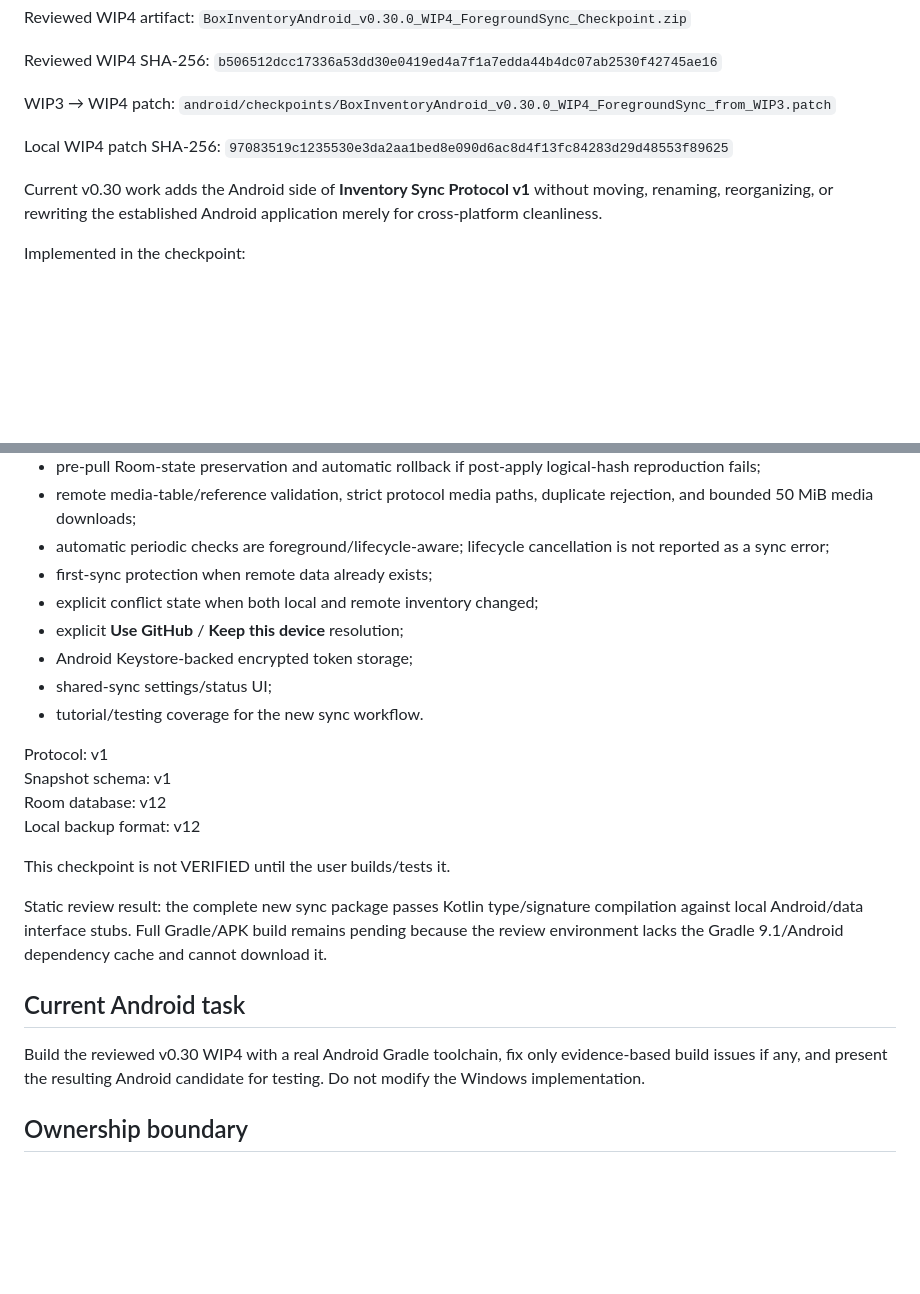
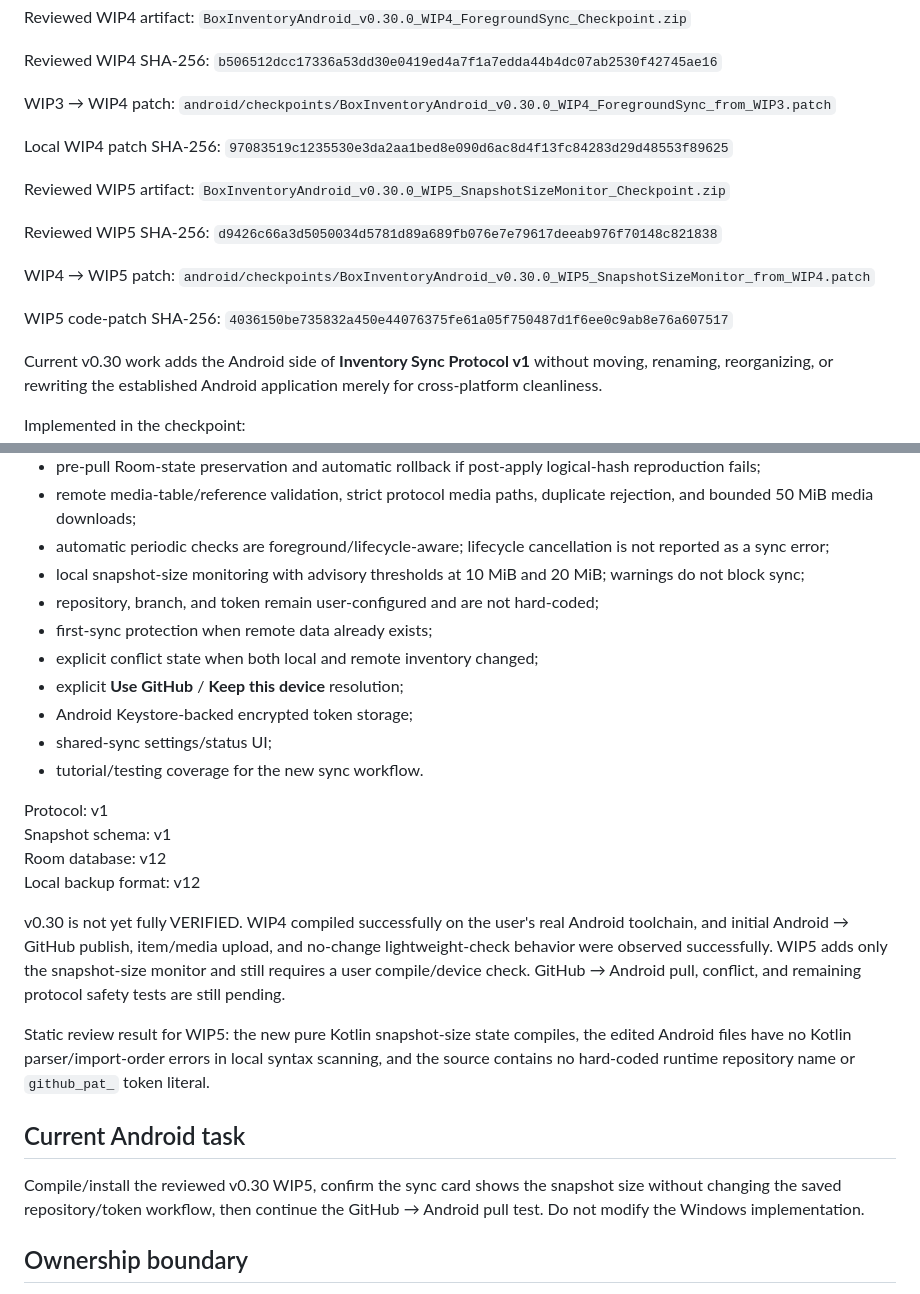
Before and after one commit to auxz2jz/Slot-3, a Markdown page: android/ANDROID_STATUS.md, 2 parts joined by grey strips. GitHub-like rendering; blank space fills up the shorter version.

Commit message:
android: advance v0.30 status to WIP5 snapshot monitor

```diff
--- a/android/ANDROID_STATUS.md
+++ b/android/ANDROID_STATUS.md
@@ -71,6 +71,18 @@ WIP3 → WIP4 patch:
 Local WIP4 patch SHA-256:
 `97083519c1235530e3da2aa1bed8e090d6ac8d4f13fc84283d29d48553f89625`
 
+Reviewed WIP5 artifact:
+`BoxInventoryAndroid_v0.30.0_WIP5_SnapshotSizeMonitor_Checkpoint.zip`
+
+Reviewed WIP5 SHA-256:
+`d9426c66a3d5050034d5781d89a689fb076e7e79617deeab976f70148c821838`
+
+WIP4 → WIP5 patch:
+`android/checkpoints/BoxInventoryAndroid_v0.30.0_WIP5_SnapshotSizeMonitor_from_WIP4.patch`
+
+WIP5 code-patch SHA-256:
+`4036150be735832a450e44076375fe61a05f750487d1f6ee0c9ab8e76a607517`
+
 Current v0.30 work adds the Android side of **Inventory Sync Protocol v1** without moving, renaming, reorganizing, or rewriting the established Android application merely for cross-platform cleanliness.
 
 Implemented in the checkpoint:
@@ -87,6 +99,8 @@ Implemented in the checkpoint:
 - pre-pull Room-state preservation and automatic rollback if post-apply logical-hash reproduction fails;
 - remote media-table/reference validation, strict protocol media paths, duplicate rejection, and bounded 50 MiB media downloads;
 - automatic periodic checks are foreground/lifecycle-aware; lifecycle cancellation is not reported as a sync error;
+- local snapshot-size monitoring with advisory thresholds at 10 MiB and 20 MiB; warnings do not block sync;
+- repository, branch, and token remain user-configured and are not hard-coded;
 - first-sync protection when remote data already exists;
 - explicit conflict state when both local and remote inventory changed;
 - explicit **Use GitHub** / **Keep this device** resolution;
@@ -99,13 +113,13 @@ Snapshot schema: v1
 Room database: v12
 Local backup format: v12
 
-This checkpoint is not VERIFIED until the user builds/tests it.
+v0.30 is not yet fully VERIFIED. WIP4 compiled successfully on the user's real Android toolchain, and initial Android → GitHub publish, item/media upload, and no-change lightweight-check behavior were observed successfully. WIP5 adds only the snapshot-size monitor and still requires a user compile/device check. GitHub → Android pull, conflict, and remaining protocol safety tests are still pending.
 
-Static review result: the complete new sync package passes Kotlin type/signature compilation against local Android/data interface stubs. Full Gradle/APK build remains pending because the review environment lacks the Gradle 9.1/Android dependency cache and cannot download it.
+Static review result for WIP5: the new pure Kotlin snapshot-size state compiles, the edited Android files have no Kotlin parser/import-order errors in local syntax scanning, and the source contains no hard-coded runtime repository name or `github_pat_` token literal.
 
 ## Current Android task
 
-Build the reviewed v0.30 WIP4 with a real Android Gradle toolchain, fix only evidence-based build issues if any, and present the resulting Android candidate for testing. Do not modify the Windows implementation.
+Compile/install the reviewed v0.30 WIP5, confirm the sync card shows the snapshot size without changing the saved repository/token workflow, then continue the GitHub → Android pull test. Do not modify the Windows implementation.
 
 ## Ownership boundary
 
```
